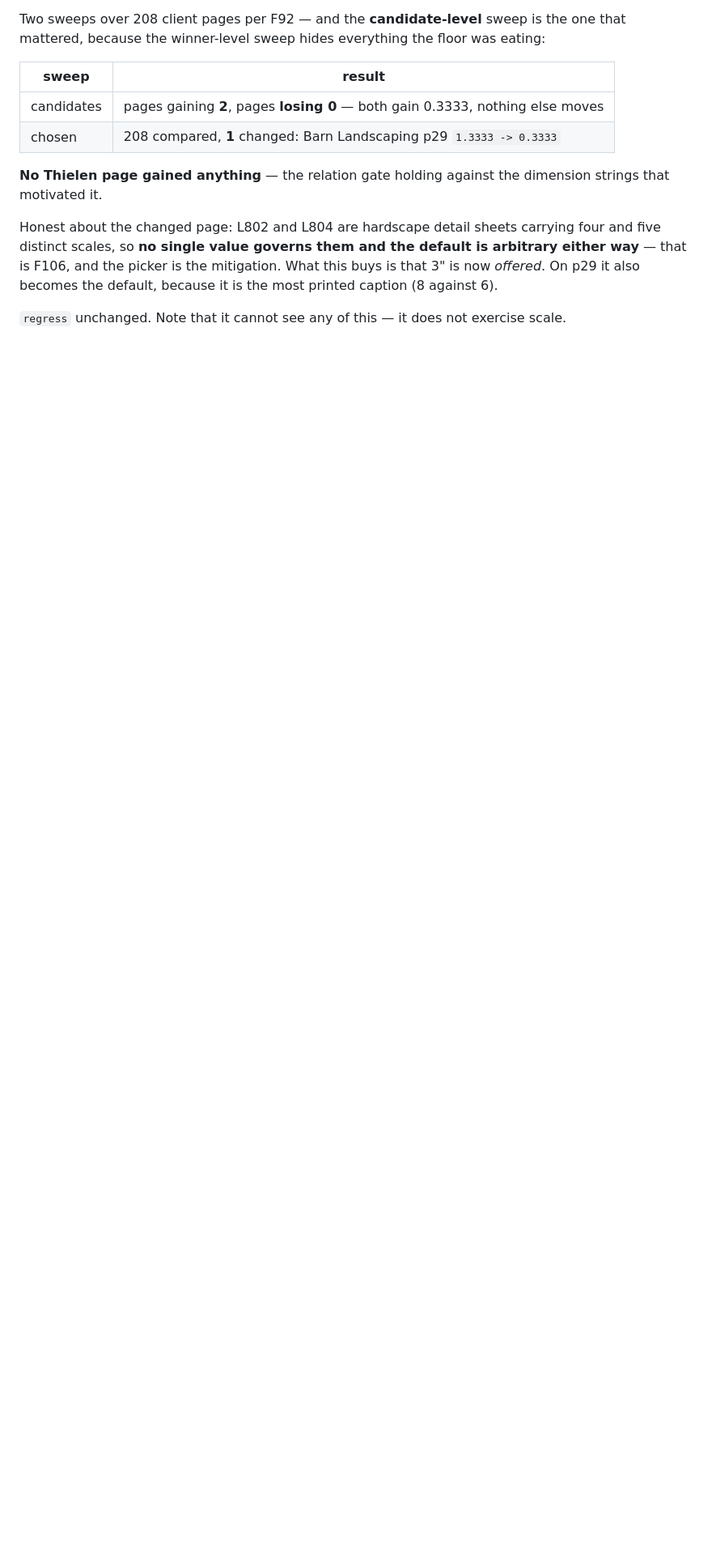
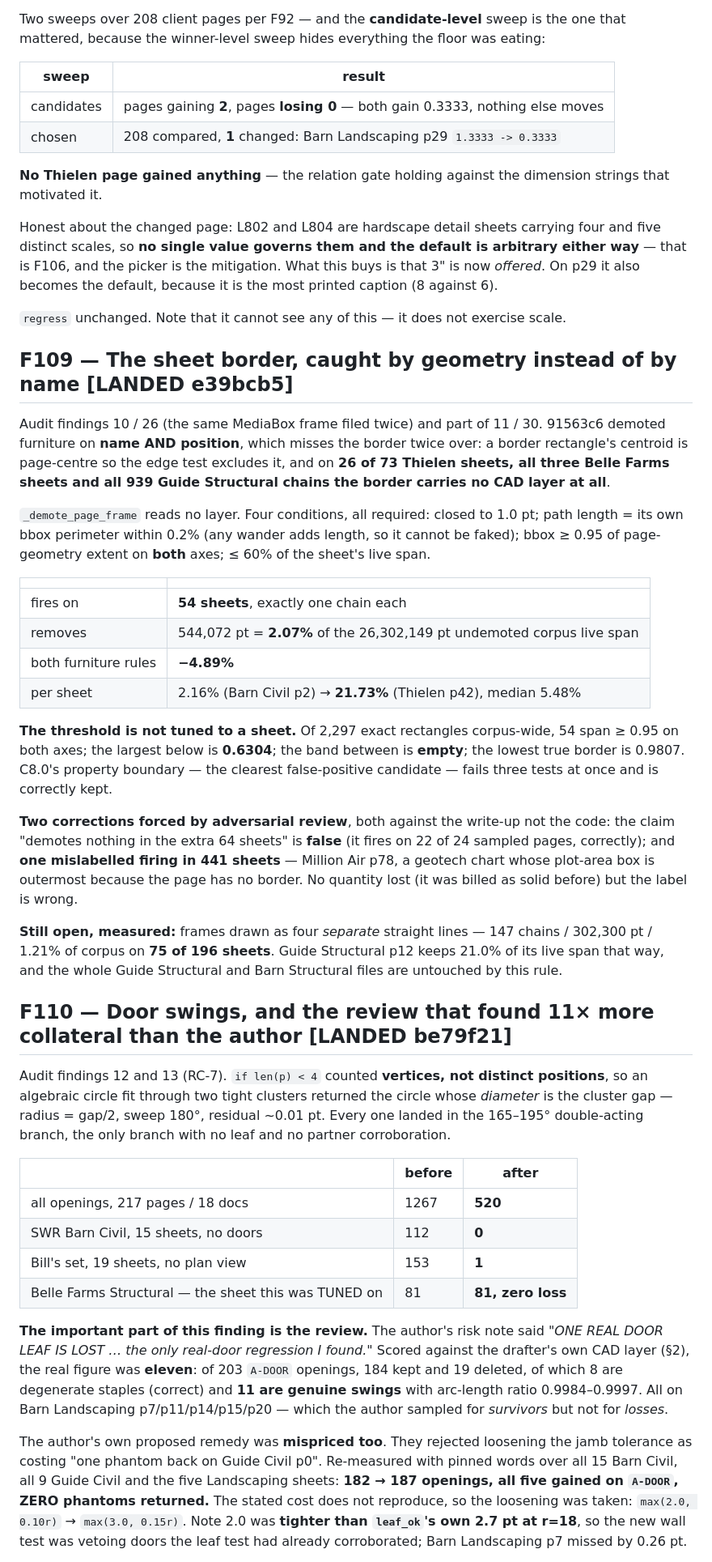
Before and after one commit to AtlasSolutions100/CET, a Markdown page: FINDINGS-2026-08-22.md, the part around one of its changes. Shown at 81% size. GitHub-like rendering; blank space fills up the shorter version.

Commit message:
FINDINGS F109-F111: page frame, door swings, and the banner held at review
Co-Authored-By: Claude Opus 5 <noreply@anthropic.com>

```diff
--- a/FINDINGS-2026-08-22.md
+++ b/FINDINGS-2026-08-22.md
@@ -1110,3 +1110,70 @@ is now *offered*. On p29 it also becomes the default, because it is the most pri
 caption (8 against 6).
 
 `regress` unchanged. Note that it cannot see any of this — it does not exercise scale.
+
+## F109 — The sheet border, caught by geometry instead of by name [LANDED e39bcb5]
+
+Audit findings 10 / 26 (the same MediaBox frame filed twice) and part of 11 / 30.
+91563c6 demoted furniture on **name AND position**, which misses the border twice over: a
+border rectangle's centroid is page-centre so the edge test excludes it, and on **26 of 73
+Thielen sheets, all three Belle Farms sheets and all 939 Guide Structural chains the
+border carries no CAD layer at all**.
+
+`_demote_page_frame` reads no layer. Four conditions, all required: closed to 1.0 pt;
+path length = its own bbox perimeter within 0.2% (any wander adds length, so it cannot be
+faked); bbox ≥ 0.95 of page-geometry extent on **both** axes; ≤ 60% of the sheet's live
+span.
+
+| | |
+|---|---|
+| fires on | **54 sheets**, exactly one chain each |
+| removes | 544,072 pt = **2.07%** of the 26,302,149 pt undemoted corpus live span |
+| both furniture rules | **−4.89%** |
+| per sheet | 2.16% (Barn Civil p2) → **21.73%** (Thielen p42), median 5.48% |
+
+**The threshold is not tuned to a sheet.** Of 2,297 exact rectangles corpus-wide, 54 span
+≥ 0.95 on both axes; the largest below is **0.6304**; the band between is **empty**; the
+lowest true border is 0.9807. C8.0's property boundary — the clearest false-positive
+candidate — fails three tests at once and is correctly kept.
+
+**Two corrections forced by adversarial review**, both against the write-up not the code:
+the claim "demotes nothing in the extra 64 sheets" is **false** (it fires on 22 of 24
+sampled pages, correctly); and **one mislabelled firing in 441 sheets** — Million Air
+p78, a geotech chart whose plot-area box is outermost because the page has no border.
+No quantity lost (it was billed as solid before) but the label is wrong.
+
+**Still open, measured:** frames drawn as four *separate* straight lines — 147 chains /
+302,300 pt / 1.21% of corpus on **75 of 196 sheets**. Guide Structural p12 keeps 21.0% of
+its live span that way, and the whole Guide Structural and Barn Structural files are
+untouched by this rule.
+
+## F110 — Door swings, and the review that found 11× more collateral than the author [LANDED be79f21]
+
+Audit findings 12 and 13 (RC-7). `if len(p) < 4` counted **vertices, not distinct
+positions**, so an algebraic circle fit through two tight clusters returned the circle
+whose *diameter* is the cluster gap — radius = gap/2, sweep 180°, residual ~0.01 pt. Every
+one landed in the 165–195° double-acting branch, the only branch with no leaf and no
+partner corroboration.
+
+| | before | after |
+|---|---|---|
+| all openings, 217 pages / 18 docs | 1267 | **520** |
+| SWR Barn Civil, 15 sheets, no doors | 112 | **0** |
+| Bill's set, 19 sheets, no plan view | 153 | **1** |
+| Belle Farms Structural — the sheet this was TUNED on | 81 | **81, zero loss** |
+
+**The important part of this finding is the review.** The author's risk note said *"ONE
+REAL DOOR LEAF IS LOST … the only real-door regression I found."* Scored against the
+drafter's own CAD layer (§2), the real figure was **eleven**: of 203 `A-DOOR` openings,
+184 kept and 19 deleted, of which 8 are degenerate staples (correct) and **11 are genuine
+swings** with arc-length ratio 0.9984–0.9997. All on Barn Landscaping p7/p11/p14/p15/p20 —
+which the author sampled for *survivors* but not for *losses*.
+
+The author's own proposed remedy was **mispriced too**. They rejected loosening the jamb
+tolerance as costing "one phantom back on Guide Civil p0". Re-measured with pinned words
+over all 15 Barn Civil, all 9 Guide Civil and the five Landscaping sheets: **182 → 187
+openings, all five gained on `A-DOOR`, ZERO phantoms returned.** The stated cost does not
+reproduce, so the loosening was taken: `max(2.0, 0.10r)` → `max(3.0, 0.15r)`. Note 2.0 was
+**tighter than `leaf_ok`'s own 2.7 pt at r=18**, so the new wall test was vetoing doors the
+leaf test had already corroborated; Barn Landscaping p7 missed by 0.26 pt.
+
```
Also changed, not shown: other parts of FINDINGS-2026-08-22.md (+29 -0 lines).
